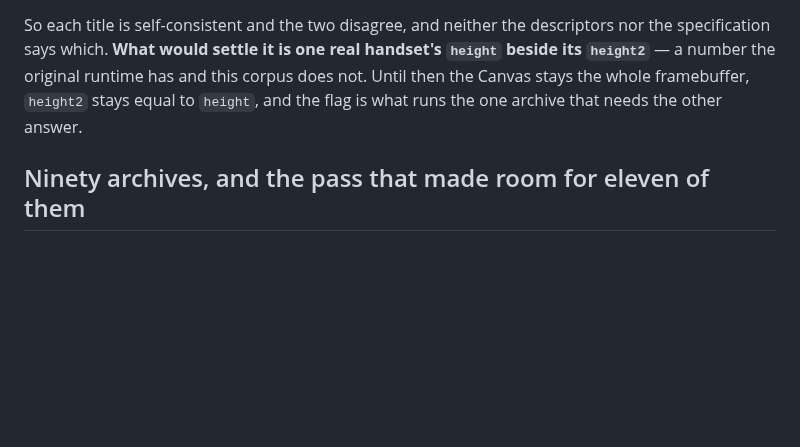
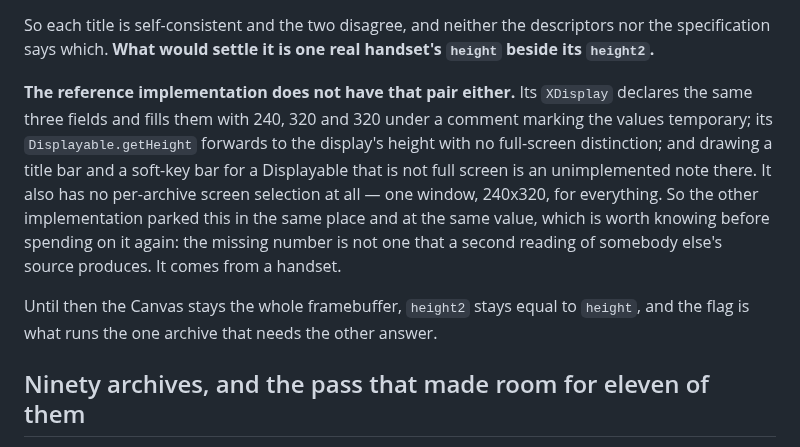
Before and after one commit to movingwoo/wfeature, a Markdown page: docs/skvm.md, the part around the change. Rendered like a GitHub page; blank space fills up the shorter version.

Commit message:
The other implementation parked the screen question in the same place
The pair of numbers that would settle whether a Canvas here is the display or
the part of it a game may draw in — a handset's `height` beside its `height2` —
is not in the reference implementation either. It declares the same three
`XDisplay` fields and fills them with 240, 320 and 320 under a comment marking
the values temporary; its `Displayable.getHeight` forwards to the display's
height with no full-screen distinction; drawing the chrome for a Displayable
that is not full screen is an unimplemented note there; and it has no
per-archive screen selection at all, one 240x320 window for everything.

Worth writing down before anyone spends on it again: the missing number is not
one that a second reading of somebody else's source produces. It comes from a
handset.

```diff
--- a/docs/skvm.md
+++ b/docs/skvm.md
@@ -1263,10 +1263,22 @@ It is the Canvas-shaped number.
 
 So each title is self-consistent and the two disagree, and neither the
 descriptors nor the specification says which. **What would settle it is one real
-handset's `height` beside its `height2`** — a number the original runtime has
-and this corpus does not. Until then the Canvas stays the whole framebuffer,
-`height2` stays equal to `height`, and the flag is what runs the one archive
-that needs the other answer.
+handset's `height` beside its `height2`.**
+
+**The reference implementation does not have that pair either.** Its `XDisplay`
+declares the same three fields and fills them with 240, 320 and 320 under a
+comment marking the values temporary; its `Displayable.getHeight` forwards to
+the display's height with no full-screen distinction; and drawing a title bar
+and a soft-key bar for a Displayable that is not full screen is an unimplemented
+note there. It also has no per-archive screen selection at all — one window,
+240x320, for everything. So the other implementation parked this in the same
+place and at the same value, which is worth knowing before spending on it again:
+the missing number is not one that a second reading of somebody else's source
+produces. It comes from a handset.
+
+Until then the Canvas stays the whole framebuffer, `height2` stays equal to
+`height`, and the flag is what runs the one archive that needs the other
+answer.
 
 ## Ninety archives, and the pass that made room for eleven of them
 
```
